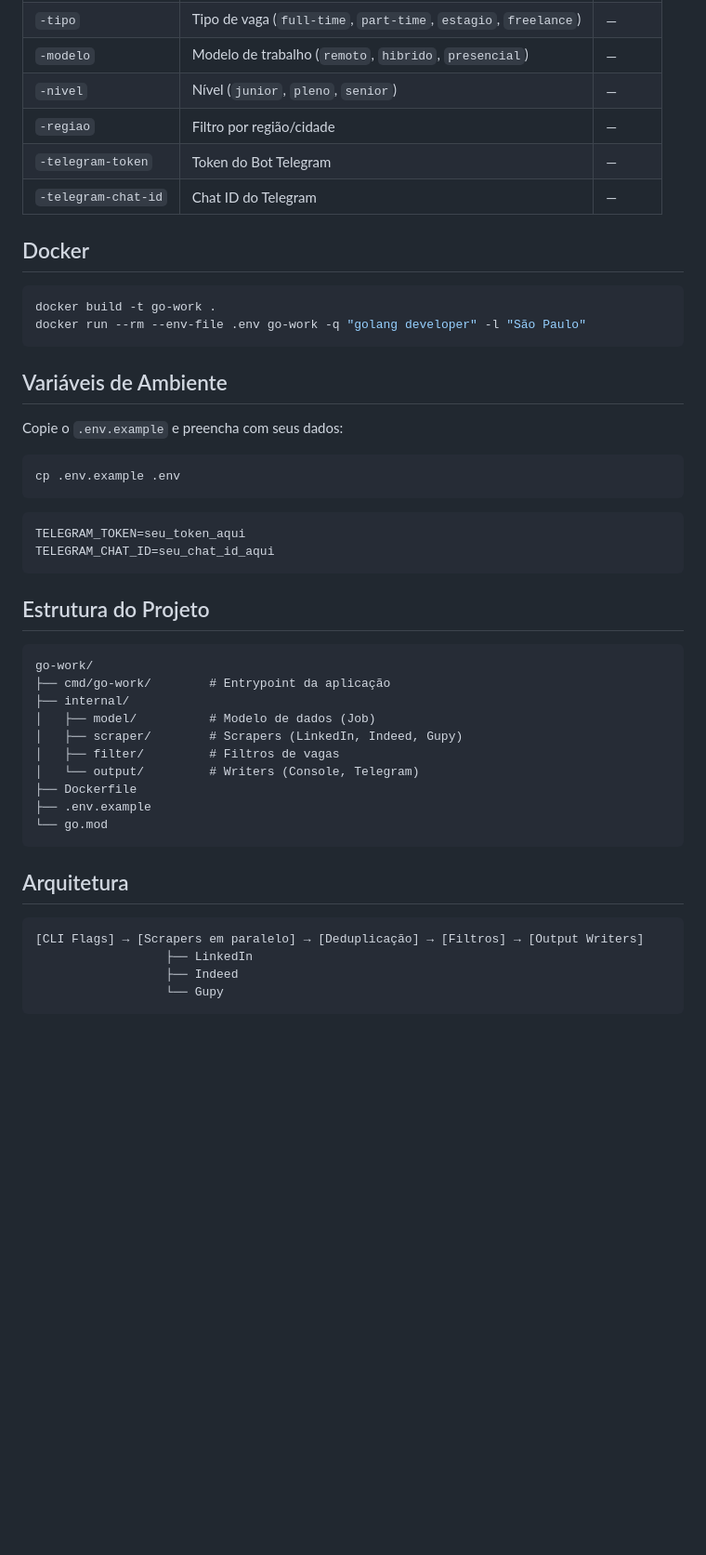
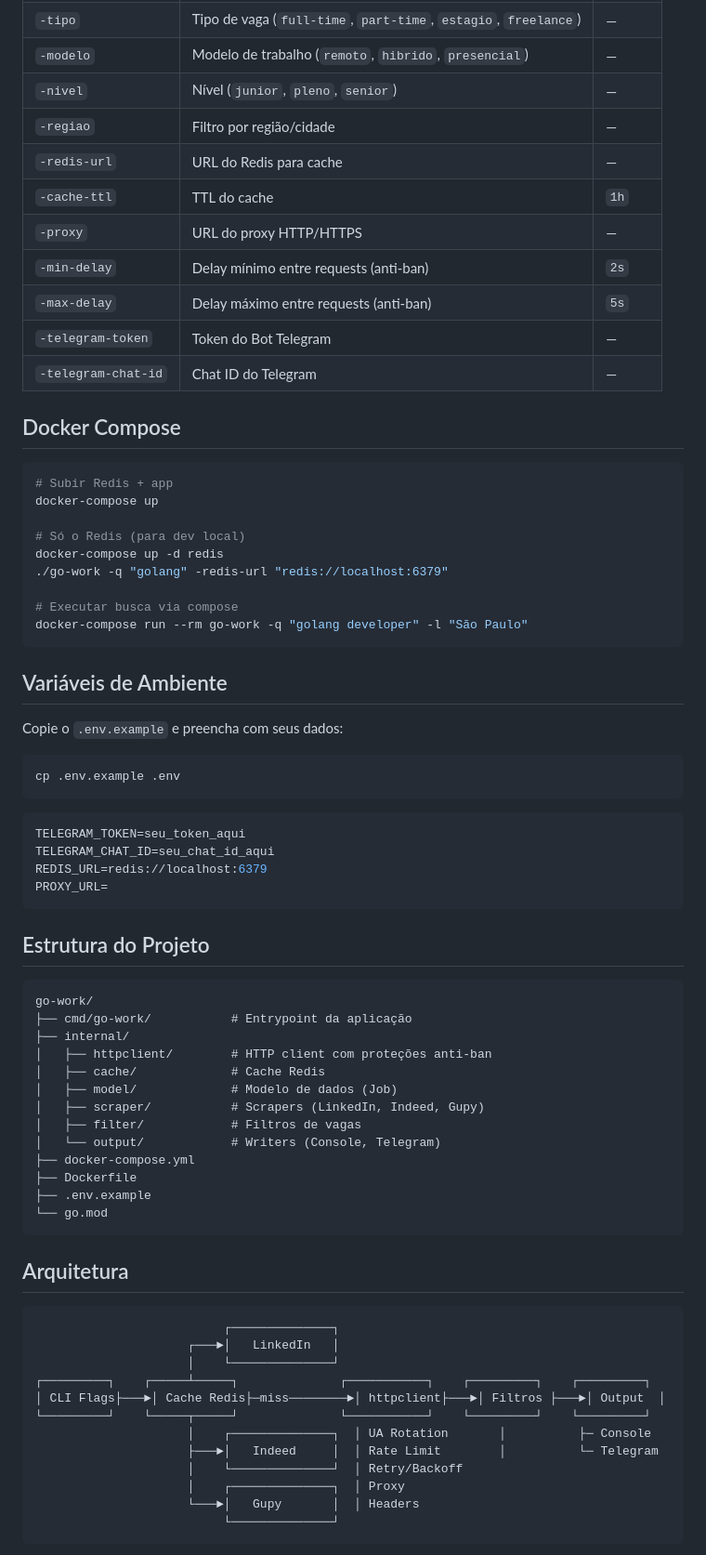
Before and after one commit to rsilvagit/go-work, a Markdown page: README.md, the part around one of its changes. Shown at 93% size. Rendered like a GitHub page; blank space fills up the shorter version.

Commit message:
feat: alter readme

````diff
--- a/README.md
+++ b/README.md
@@ -55,14 +65,26 @@ go build -o go-work ./cmd/go-work
 | `-modelo` | Modelo de trabalho (`remoto`, `hibrido`, `presencial`) | — |
 | `-nivel` | Nível (`junior`, `pleno`, `senior`) | — |
 | `-regiao` | Filtro por região/cidade | — |
+| `-redis-url` | URL do Redis para cache | — |
+| `-cache-ttl` | TTL do cache | `1h` |
+| `-proxy` | URL do proxy HTTP/HTTPS | — |
+| `-min-delay` | Delay mínimo entre requests (anti-ban) | `2s` |
+| `-max-delay` | Delay máximo entre requests (anti-ban) | `5s` |
 | `-telegram-token` | Token do Bot Telegram | — |
 | `-telegram-chat-id` | Chat ID do Telegram | — |
 
-## Docker
+## Docker Compose
 
 ```bash
-docker build -t go-work .
-docker run --rm --env-file .env go-work -q "golang developer" -l "São Paulo"
+# Subir Redis + app
+docker-compose up
+
+# Só o Redis (para dev local)
+docker-compose up -d redis
+./go-work -q "golang" -redis-url "redis://localhost:6379"
+
+# Executar busca via compose
+docker-compose run --rm go-work -q "golang developer" -l "São Paulo"
 ```
 
 ## Variáveis de Ambiente
@@ -76,18 +98,23 @@ cp .env.example .env
 ```env
 TELEGRAM_TOKEN=seu_token_aqui
 TELEGRAM_CHAT_ID=seu_chat_id_aqui
+REDIS_URL=redis://localhost:6379
+PROXY_URL=
 ```
 
 ## Estrutura do Projeto
 
 ```
 go-work/
-├── cmd/go-work/        # Entrypoint da aplicação
+├── cmd/go-work/           # Entrypoint da aplicação
 ├── internal/
-│   ├── model/          # Modelo de dados (Job)
-│   ├── scraper/        # Scrapers (LinkedIn, Indeed, Gupy)
-│   ├── filter/         # Filtros de vagas
-│   └── output/         # Writers (Console, Telegram)
+│   ├── httpclient/        # HTTP client com proteções anti-ban
+│   ├── cache/             # Cache Redis
+│   ├── model/             # Modelo de dados (Job)
+│   ├── scraper/           # Scrapers (LinkedIn, Indeed, Gupy)
+│   ├── filter/            # Filtros de vagas
+│   └── output/            # Writers (Console, Telegram)
+├── docker-compose.yml
 ├── Dockerfile
 ├── .env.example
 └── go.mod
@@ -96,9 +123,17 @@ go-work/
 ## Arquitetura
 
 ```
-[CLI Flags] → [Scrapers em paralelo] → [Deduplicação] → [Filtros] → [Output Writers]
-                  ├── LinkedIn
-                  ├── Indeed
-                  └── Gupy
+                          ┌──────────────┐
+                     ┌───►│   LinkedIn   │
+                     │    └──────────────┘
+┌─────────┐    ┌─────┴─────┐              ┌───────────┐    ┌─────────┐    ┌─────────┐
+│ CLI Flags├───►│ Cache Redis├─miss────────►│ httpclient├───►│ Filtros ├───►│ Output  │
+└─────────┘    └─────┬─────┘              └───────────┘    └─────────┘    └─────────┘
+                     │    ┌──────────────┐  │ UA Rotation       │          ├─ Console
+                     ├───►│   Indeed     │  │ Rate Limit        │          └─ Telegram
+                     │    └──────────────┘  │ Retry/Backoff
+                     │    ┌──────────────┐  │ Proxy
+                     └───►│   Gupy       │  │ Headers
+                          └──────────────┘
 ```
 
````
Also changed, not shown: other parts of README.md (+24 -3 lines).
